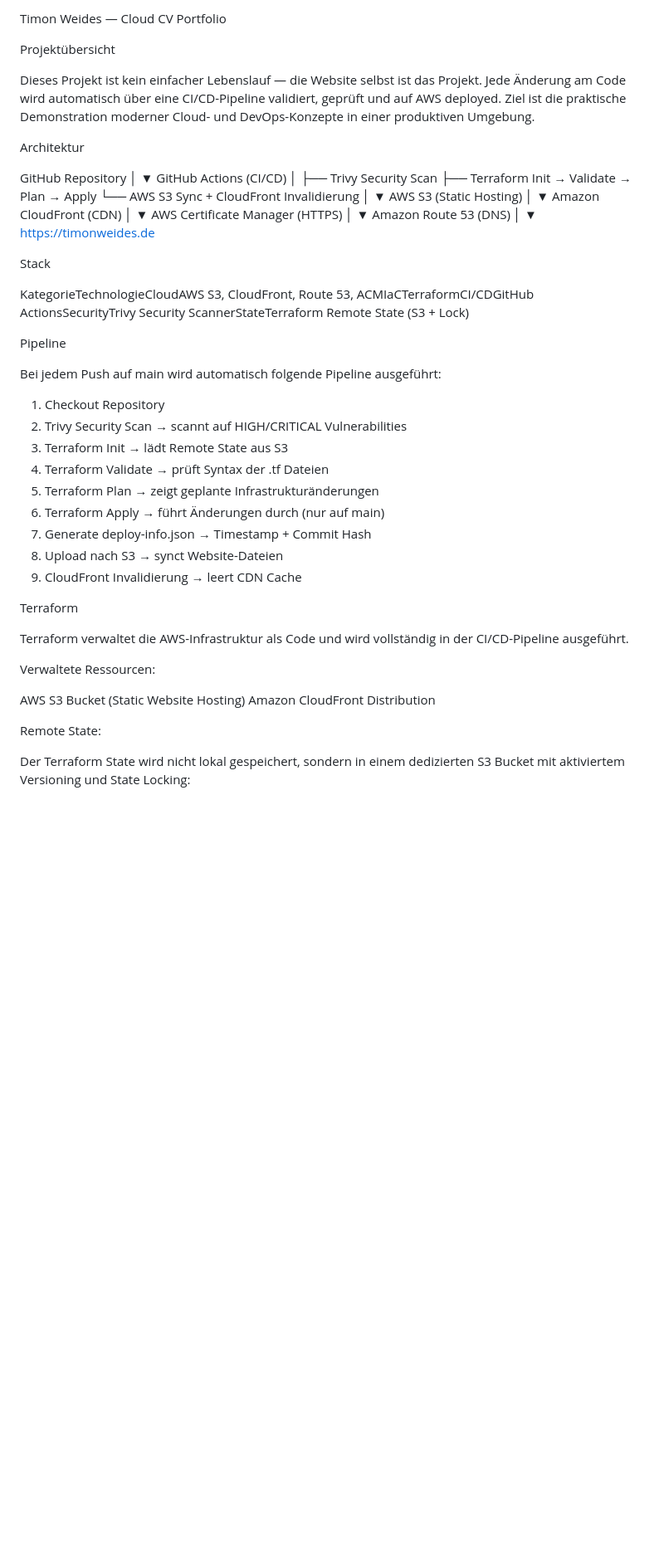
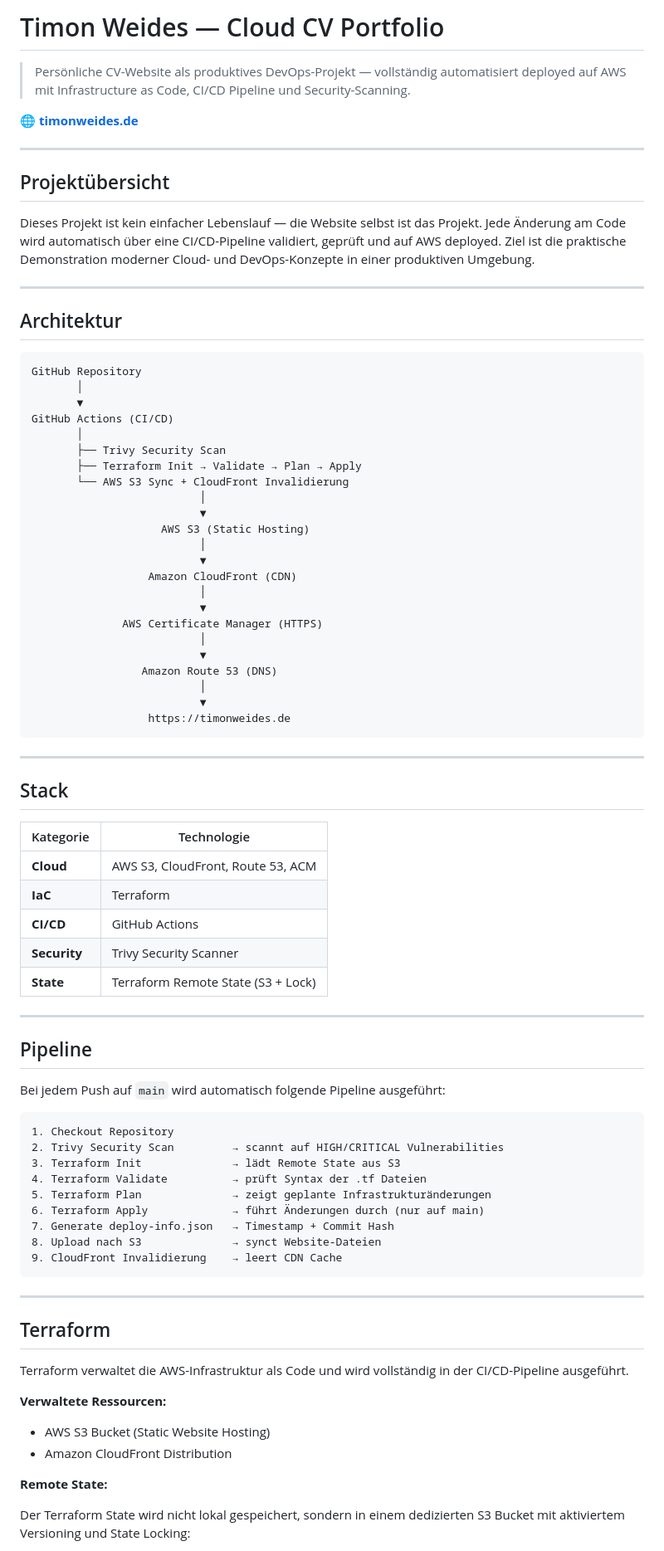
Before and after one commit to Timon-Weides/IT-CV, a Markdown page: README.md, the part around one of its changes. Shown at 83% size. Rendered like a GitHub page; blank space fills up the shorter version.

````diff
--- a/README.md
+++ b/README.md
@@ -1,12 +1,20 @@
-Timon Weides — Cloud CV Portfolio
+# Timon Weides — Cloud CV Portfolio
 
-Projektübersicht
+> Persönliche CV-Website als produktives DevOps-Projekt — vollständig automatisiert deployed auf AWS mit Infrastructure as Code, CI/CD Pipeline und Security-Scanning.
+
+🌐 **[timonweides.de](https://timonweides.de)**
+
+---
+
+## Projektübersicht
 
 Dieses Projekt ist kein einfacher Lebenslauf — die Website selbst ist das Projekt. Jede Änderung am Code wird automatisch über eine CI/CD-Pipeline validiert, geprüft und auf AWS deployed. Ziel ist die praktische Demonstration moderner Cloud- und DevOps-Konzepte in einer produktiven Umgebung.
 
+---
 
-Architektur
+## Architektur
 
+```
 GitHub Repository
        │
        ▼
@@ -30,17 +38,27 @@ GitHub Actions (CI/CD)
                           │
                           ▼
                   https://timonweides.de
+```
 
+---
 
-Stack
+## Stack
 
-KategorieTechnologieCloudAWS S3, CloudFront, Route 53, ACMIaCTerraformCI/CDGitHub ActionsSecurityTrivy Security ScannerStateTerraform Remote State (S3 + Lock)
+| Kategorie | Technologie |
+|---|---|
+| **Cloud** | AWS S3, CloudFront, Route 53, ACM |
+| **IaC** | Terraform |
+| **CI/CD** | GitHub Actions |
+| **Security** | Trivy Security Scanner |
+| **State** | Terraform Remote State (S3 + Lock) |
 
+---
 
-Pipeline
+## Pipeline
 
-Bei jedem Push auf main wird automatisch folgende Pipeline ausgeführt:
+Bei jedem Push auf `main` wird automatisch folgende Pipeline ausgeführt:
 
+```
 1. Checkout Repository
 2. Trivy Security Scan         → scannt auf HIGH/CRITICAL Vulnerabilities
 3. Terraform Init              → lädt Remote State aus S3
@@ -50,20 +68,19 @@ Bei jedem Push auf main wird automatisch folgende Pipeline ausgeführt:
 7. Generate deploy-info.json   → Timestamp + Commit Hash
 8. Upload nach S3              → synct Website-Dateien
 9. CloudFront Invalidierung    → leert CDN Cache
+```
 
+---
 
-Terraform
+## Terraform
 
 Terraform verwaltet die AWS-Infrastruktur als Code und wird vollständig in der CI/CD-Pipeline ausgeführt.
 
-Verwaltete Ressourcen:
+**Verwaltete Ressourcen:**
+- AWS S3 Bucket (Static Website Hosting)
+- Amazon CloudFront Distribution
 
-
-AWS S3 Bucket (Static Website Hosting)
-Amazon CloudFront Distribution
-
-
-Remote State:
+**Remote State:**
 
 Der Terraform State wird nicht lokal gespeichert, sondern in einem dedizierten S3 Bucket mit aktiviertem Versioning und State Locking:
 
````
Also changed, not shown: other parts of README.md (+24 -13 lines).
